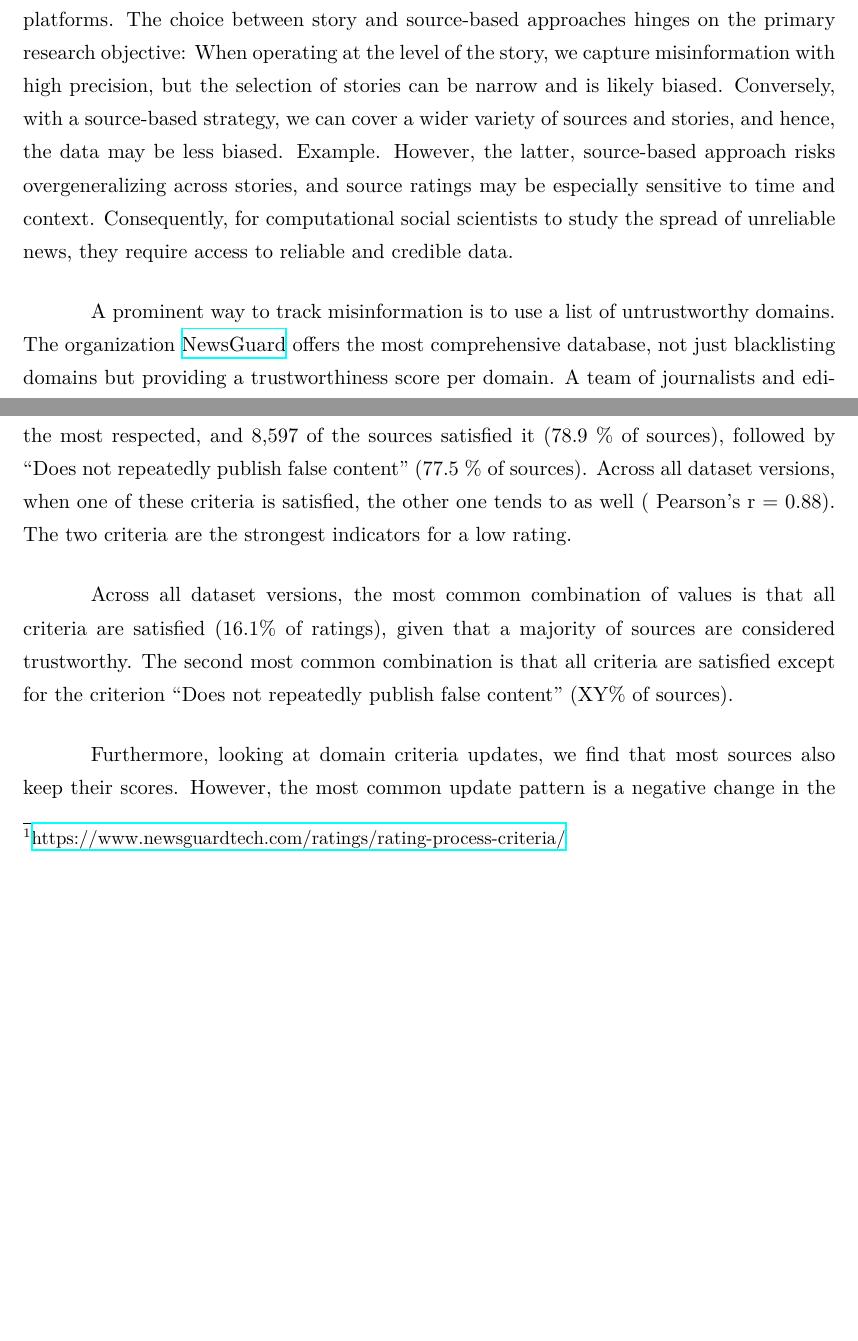
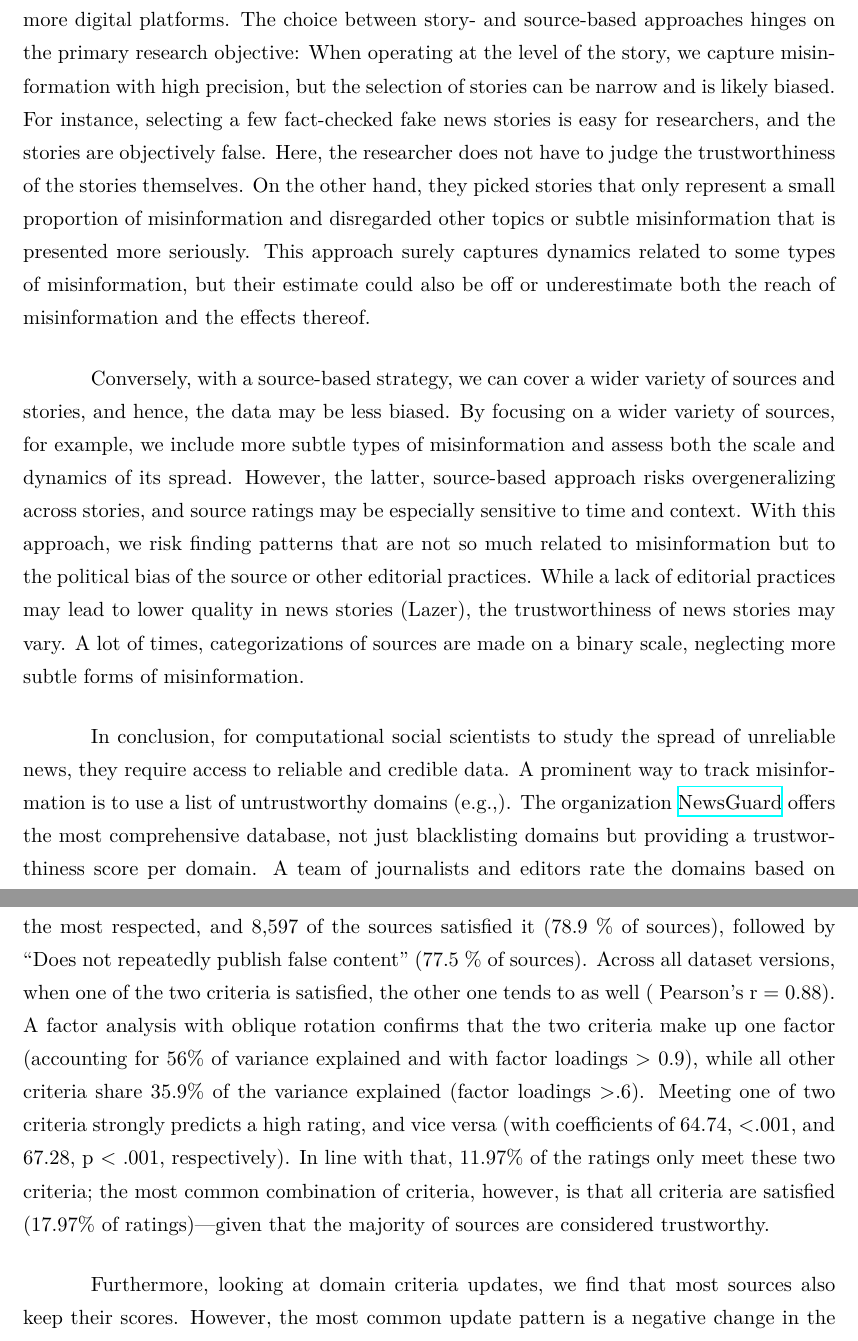
Before and after one commit to julaluehring/newsguard-review-paper, a LaTeX paper (main.tex): two parts of pages 2 and 9 of 13 before the commit and two parts of pages 3 and 10 of 14 after it, joined at a grey line, cut so that both start at the same text, the shorter picture padded with empty space. Compiled offline with XeLaTeX; a missing font is replaced by an installed copy or a similar font.

Commit message:
Updates from Overleaf

```diff
--- a/main.tex
+++ b/main.tex
@@ -86,2 +86 @@ Misinformation permeates both social media platforms \citep{lazerScienceFakeNews
 
-The spread of misinformation has been studied extensively by scholars from various scientific disciplines, therefore, relying on diverse conceptualizations. Definitions of misinformation seem to largely depend on the respective methodological choices, resulting in imprecise or inconclusive findings \citep{altayMisinformationMisinformationConceptual2023a}. To study the diffusion or discussion of misinformation on social media, computational researchers commonly follow a selection of stories or sources. Both approaches typically rely on experts, such as fact-checkers, to curate a list that is then used as a starting point to collect data from one or more digital platforms. The choice between story and source-based approaches hinges on the primary research objective: When operating at the level of the story, we capture misinformation with high precision, but the selection of stories can be narrow and is likely biased. Conversely, with a source-based strategy, we can cover a wider variety of sources and stories, and hence, the data may be less biased. Example. However, the latter, source-based approach risks overgeneralizing across stories, and source ratings may be especially sensitive to time and context. Consequently, for computational social scientists to study the spread of unreliable news, they require access to reliable and credible data.
@@ -90,6 +91,10 @@ The spread of misinformation has been studied extensively by scholars from vario
-A prominent way to track misinformation is to use a list of untrustworthy domains. The organization \href{https://www.newsguardtech.com/}{NewsGuard} offers the most comprehensive database, not just blacklisting domains but providing a trustworthiness score per domain. A team of journalists and editors rate the domains based on nine journalistic quality criteria and regularly updates both the coverage of the list, i.e., the number of domains, as well as their overall trustworthiness rating. Recently, the database has been extended to other countries than the United States and is constantly growing. Despite increasing popularity~\citep[for example,][]{robertsonUsersChooseEngage2023a,lasserSocialMediaSharing2022a}, however, the database was created as a tool for brand security rather than research, which is why access is not public and expensive. Consequently, we provide a comprehensive description of the content of this database and introduce our research question: How reliable is the NewsGuard database of domain trustworthiness ratings over time and language contexts?
+To study the diffusion or discussion of misinformation on social media, computational researchers commonly follow a selection of stories or sources. Focusing on stories or a source changes the level of analysis. Both approaches typically rely on experts, such as fact-checkers, to curate a list that is then used as a starting point to collect data from one or more digital platforms. The choice between story- and source-based approaches hinges on the primary research objective: When operating at the level of the story, we capture misinformation with high precision, but the selection of stories can be narrow and is likely biased. For instance, selecting a few fact-checked fake news stories is easy for researchers, and the stories are objectively false. Here, the researcher does not have to judge the trustworthiness of the stories themselves. On the other hand, they picked stories that only represent a small proportion of misinformation and disregarded other topics or subtle misinformation that is presented more seriously. This approach surely captures dynamics related to some types of misinformation, but their estimate could also be off or underestimate both the reach of misinformation and the effects thereof.
 
-More precisely, we believe that it is essential to address the following aspects of the database in more detail: the distribution, construction, weighting and update process of the ratings, the selection and removal of domains, and the completeness and reliability of other information provided in the database, e.g., political orientation. Therefore, we focus on three questions:
+Conversely, with a source-based strategy, we can cover a wider variety of sources and stories, and hence, the data may be less biased. By focusing on a wider variety of sources, for example, we include more subtle types of misinformation and assess both the scale and dynamics of its spread. However, the latter, source-based approach risks overgeneralizing across stories, and source ratings may be especially sensitive to time and context. With this approach, we risk finding patterns that are not so much related to misinformation but to the political bias of the source or other editorial practices. While a lack of editorial practices may lead to lower quality in news stories (Lazer), the trustworthiness of news stories may vary. A lot of times, categorizations of sources are made on a binary scale, neglecting more subtle forms of misinformation.
+
+In conclusion, for computational social scientists to study the spread of unreliable news, they require access to reliable and credible data. A prominent way to track misinformation is to use a list of untrustworthy domains (e.g.,). The organization \href{https://www.newsguardtech.com/}{NewsGuard} offers the most comprehensive database, not just blacklisting domains but providing a trustworthiness score per domain. A team of journalists and editors rate the domains based on nine journalistic quality criteria and regularly updates both the coverage of the list, i.e., the number of domains, as well as their overall trustworthiness rating. Recently, the database has been extended to other countries than the United States and is constantly growing. Despite increasing popularity~\citep[for example,][]{robertsonUsersChooseEngage2023a,lasserSocialMediaSharing2022a}, however, the database was created as a tool for brand security rather than research, which is why access is paywalled and expensive. In order to provide a comprehensive description of the content of this database, we introduce our research question: How reliable is the NewsGuard database of domain trustworthiness ratings over time and language contexts?
+
+More precisely, we believe that it is essential to address the following aspects of the database in more detail: the distribution, construction, weighting, and update process of the ratings, the selection and removal of domains, and the completeness and reliability of other information provided in the database, e.g., political orientation. Therefore, we focus on three questions:
 
 \textbf{How volatile are trustworthiness ratings, e.g., how often do ratings change or do domains vanish?} This is important to estimate whether using an older database will distort results. We reproduce published research relying on the NewsGuard list with different versions of the list to assess the degree to which results depend on a specific version of the list. %add more info here
 
@@ -170,11 +174,9 @@ The criteria are weighted differently, ordered in descending relevance:
 
 Further explanation of the criteria and their weights can be found in the NewsGuard FAQ\footnote{\href{https://www.newsguardtech.com/ratings/rating-process-criteria/}{https://www.newsguardtech.com/ratings/rating-process-criteria/}}.
 
-In the latest version of the dataset, the criterion ``Avoids deceptive headlines'' was the most respected, and 8,597 of the sources satisfied it (78.9 \% of sources), followed by ``Does not repeatedly publish false content'' (77.5 \% of sources). Across all dataset versions, when one of these criteria is satisfied, the other one tends to as well ( Pearson's r = 0.88). The two criteria are the strongest indicators for a low rating.
+In the latest version of the dataset, the criterion ``Avoids deceptive headlines'' was the most respected, and 8,597 of the sources satisfied it (78.9 \% of sources), followed by ``Does not repeatedly publish false content'' (77.5 \% of sources). Across all dataset versions, when one of the two criteria is satisfied, the other one tends to as well ( Pearson's r = 0.88). A factor analysis with oblique rotation confirms that the two criteria make up one factor (accounting for 56\% of variance explained and with factor loadings > 0.9), while all other criteria share 35.9\% of the variance explained (factor loadings >.6). Meeting one of two criteria strongly predicts a high rating, and vice versa (with coefficients of 64.74,  <.001, and 67.28, p < .001, respectively). In line with that, 11.97\% of the ratings only meet these two criteria; the most common combination of criteria, however, is that all criteria are satisfied (17.97\% of ratings)––given that the majority of sources are considered trustworthy.
 
-Across all dataset versions, the most common combination of values is that all criteria are satisfied (16.1\% of ratings), given that a majority of sources are considered trustworthy. The second most common combination is that all criteria are satisfied except for the criterion ``Does not repeatedly publish false content'' (XY\% of sources).
-
-Furthermore, looking at domain criteria updates, we find that most sources also keep their scores. However, the most common update pattern is a negative change in the criterion ``Website discloses ownership and financing'', occurring for sources like XYZ. This criterion appears to be the most volatile, with XY\% of sources changing their label for this criterion. On the other hand, a positive update is also the fourth most common pattern, showing that it might be the one that is most frequently updated/monitored by NewsGuard.
+Furthermore, looking at domain criteria updates, we find that most sources also keep their scores. However, the most common update pattern is a negative change in the criterion ``Website discloses ownership and financing'', occurring, for example, once for the German weekly newspaper zeit.de. This criterion appears to be the most volatile, with 13.26\% of sources eventually changing their label negatively. On the other hand, a positive update is also the third most common pattern (with 10.77\% of sources), indicating that it might be a criterion that is frequently updated/monitored by NewsGuard.
 
 \subsection{How reliable and complete is the provided information, particularly for non-US countries?}
 The dataset contains sources for nine countries in total (United States, Italy, Great Britain, France, Germany, Canada, Australia, Austria, New Zealand) plus sources considered to be global. The majority of sources are from the United States (66\%), followed by global sources (12\%), Great Britain (5\%), Italy (5\%), Canada (4\%), France (4\%) and Germany (3\%). The remaining countries account for less than 1\% of sources each. The dataset also clusters sources based on language (English, Italian, French, German, Spanish). See Table X for an overview of the number of sources per country and language, as well as the distribution of scores, topics, and political orientation.
```
Also changed, not shown: main.tex (13 more changed lines).
